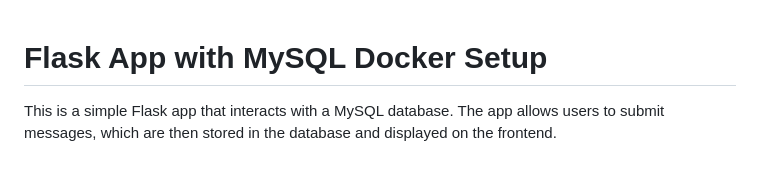
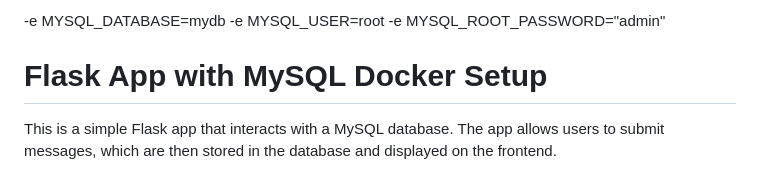
Before and after one commit to nahidkishore/two-tier-app, a Markdown page: README.md, the part around the change. Drawn GitHub-style.

```diff
--- a/README.md
+++ b/README.md
@@ -1,4 +1,4 @@
-
+-e MYSQL_DATABASE=mydb -e MYSQL_USER=root -e MYSQL_ROOT_PASSWORD="admin"
 # Flask App with MySQL Docker Setup
 
 This is a simple Flask app that interacts with a MySQL database. The app allows users to submit messages, which are then stored in the database and displayed on the frontend.
```
